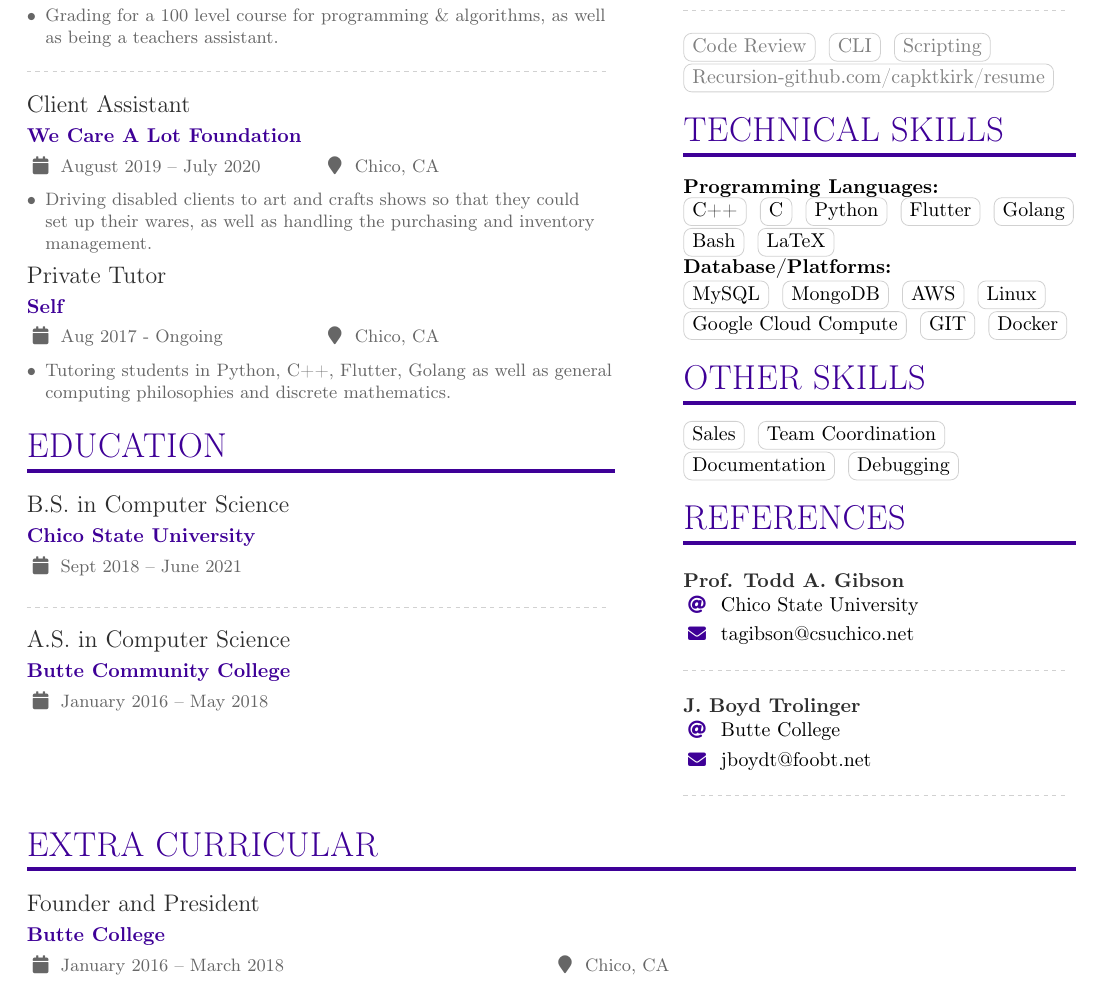
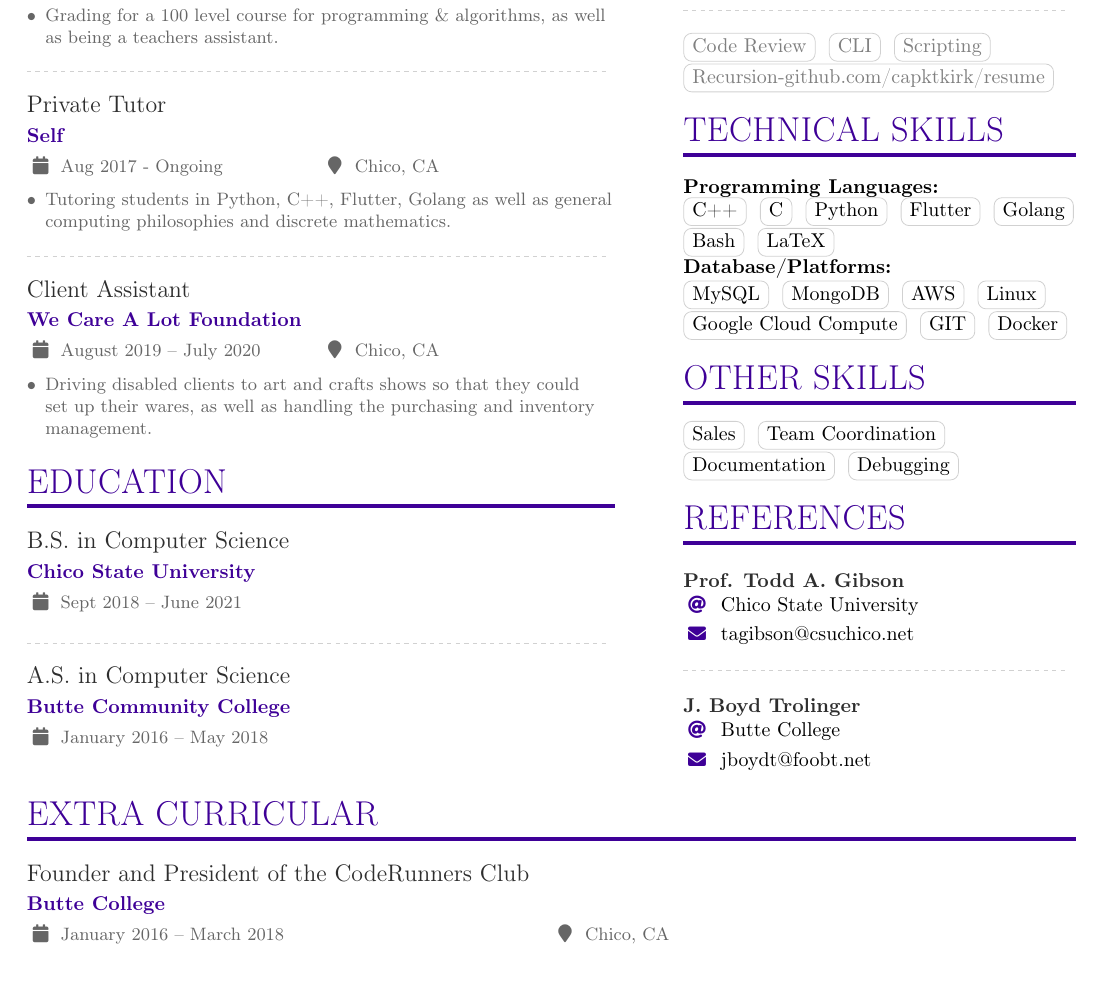
Before and after one commit to capktkirk/resume, a LaTeX CV (resume.tex): part of the page, cut so that both start at the same text. Compiled offline with pdfLaTeX.

Commit message:
Adjustments on border spacing

```diff
--- a/resume.tex
+++ b/resume.tex
@@ -75,16 +75,17 @@
 
 \divider
 
-\cvevent{Client Assistant}{We Care A Lot Foundation}{August 2019 -- July 2020}{Chico, CA}
-\begin{itemize}
-\item Driving disabled clients to art and crafts shows so that they could set up their wares, as well as handling the purchasing and inventory management.
-\end{itemize}
-
 \cvevent{Private Tutor}{Self}{Aug 2017 - Ongoing}{Chico, CA}
 \begin{itemize}
 \item Tutoring students in Python, C++, Flutter, Golang as well as general computing philosophies and discrete mathematics.
 \end{itemize}
 
+\divider
+
+\cvevent{Client Assistant}{We Care A Lot Foundation}{August 2019 -- July 2020}{Chico, CA}
+\begin{itemize}
+\item Driving disabled clients to art and crafts shows so that they could set up their wares, as well as handling the purchasing and inventory management.
+\end{itemize}
 
 \cvsection{Education}
 
@@ -153,13 +154,12 @@
 \cvref{Prof. Todd A. Gibson}{Chico State University}{tagibson@csuchico.net}
 \divider
 \cvref{J. Boyd Trolinger}{Butte College}{jboydt@foobt.net}
-\divider
 
 \end{paracol}
 
 \cvsection{Extra Curricular}
 
-\cvevent{Founder and President}{Butte College}{January 2016 -- March 2018}{Chico, CA}
+\cvevent{Founder and President of the CodeRunners Club}{Butte College}{January 2016 -- March 2018}{Chico, CA}
 \begin{itemize}
 \item Created projects and led instruction in Python 3.x for members.
 \item Organized codeathons for projects and team building.
```
Also changed, not shown: Kyle_Kirk_Resume.pdf.
